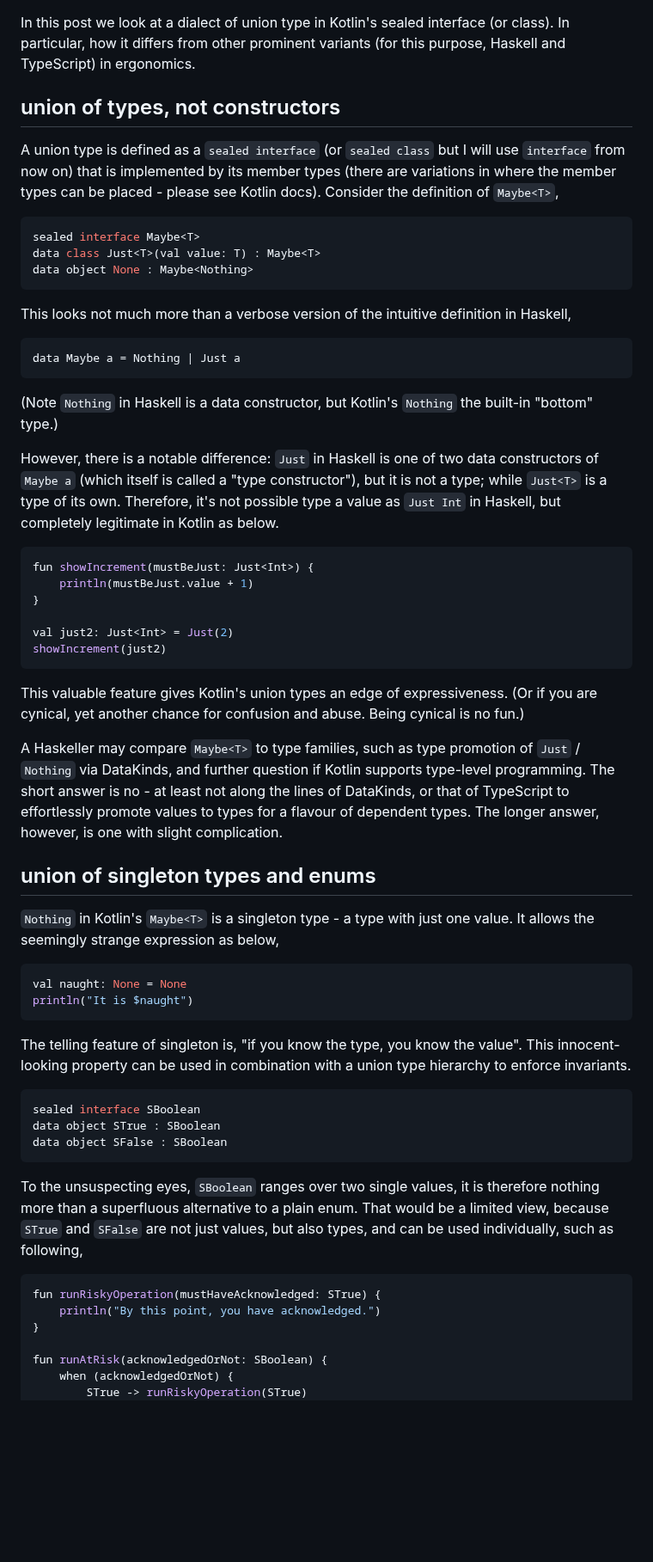
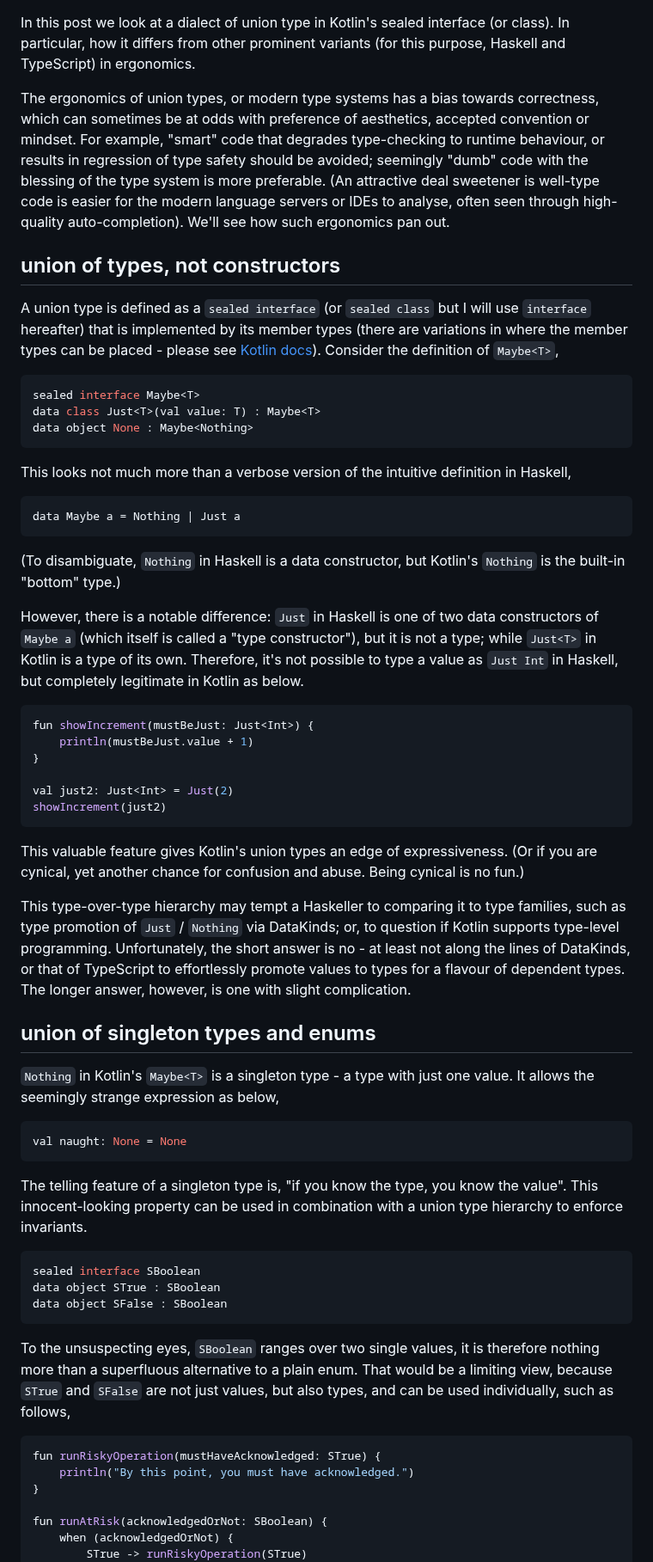
Before and after one commit to hackle/blog-rust, a Markdown page: raw/curious-kotlin-union.md, the part around one of its changes. Shown at 86% size. Rendered like a GitHub page; blank space fills up the shorter version.

````diff
--- a/raw/curious-kotlin-union.md
+++ b/raw/curious-kotlin-union.md
@@ -1,8 +1,10 @@
 In this post we look at a dialect of union type in Kotlin's sealed interface (or class). In particular, how it differs from other prominent variants (for this purpose, Haskell and TypeScript) in ergonomics.
+
+The ergonomics of union types, or modern type systems has a bias towards correctness, which can sometimes be at odds with preference of aesthetics, accepted convention or mindset. For example, "smart" code that degrades type-checking to runtime behaviour, or results in regression of type safety should be avoided; seemingly "dumb" code with the blessing of the type system is more preferable. (An attractive deal sweetener is well-type code is easier for the modern language servers or IDEs to analyse, often seen through high-quality auto-completion). We'll see how such ergonomics pan out.
 
 ## union of types, not constructors
 
-A union type is defined as a `sealed interface` (or `sealed class` but I will use `interface` from now on) that is implemented by its member types (there are variations in where the member types can be placed - please see Kotlin docs). Consider the definition of `Maybe<T>`,
+A union type is defined as a `sealed interface` (or `sealed class` but I will use `interface` hereafter) that is implemented by its member types (there are variations in where the member types can be placed - please see [Kotlin docs](https://kotlinlang.org/docs/sealed-classes.html)). Consider the definition of `Maybe<T>`,
 
 ```Kotlin
 sealed interface Maybe<T>
@@ -16,9 +18,9 @@ This looks not much more than a verbose version of the intuitive definition in H
 data Maybe a = Nothing | Just a
 ```
 
-(Note `Nothing` in Haskell is a data constructor, but Kotlin's `Nothing` the built-in "bottom" type.)
+(To disambiguate, `Nothing` in Haskell is a data constructor, but Kotlin's `Nothing` is the built-in "bottom" type.)
 
-However, there is a notable difference: `Just` in Haskell is one of two data constructors of `Maybe a` (which itself is called a "type constructor"), but it is not a type; while `Just<T>` is a type of its own. Therefore, it's not possible type a value as `Just Int` in Haskell, but completely legitimate in Kotlin as below.
+However, there is a notable difference: `Just` in Haskell is one of two data constructors of `Maybe a` (which itself is called a "type constructor"), but it is not a type; while `Just<T>` in Kotlin is a type of its own. Therefore, it's not possible to type a value as `Just Int` in Haskell, but completely legitimate in Kotlin as below.
 
 ```Kotlin
 fun showIncrement(mustBeJust: Just<Int>) {
@@ -31,7 +33,7 @@ showIncrement(just2)
 
 This valuable feature gives Kotlin's union types an edge of expressiveness. (Or if you are cynical, yet another chance for confusion and abuse. Being cynical is no fun.)
 
-A Haskeller may compare `Maybe<T>` to type families, such as type promotion of `Just` / `Nothing` via DataKinds, and further question if Kotlin supports type-level programming. The short answer is no - at least not along the lines of DataKinds, or that of TypeScript to effortlessly promote values to types for a flavour of dependent types. The longer answer, however, is one with slight complication.
+This type-over-type hierarchy may tempt a Haskeller to comparing it to type families, such as type promotion of `Just` / `Nothing` via DataKinds; or, to question if Kotlin supports type-level programming. Unfortunately, the short answer is no - at least not along the lines of DataKinds, or that of TypeScript to effortlessly promote values to types for a flavour of dependent types. The longer answer, however, is one with slight complication.
 
 ## union of singleton types and enums
 
@@ -39,10 +41,9 @@ A Haskeller may compare `Maybe<T>` to type families, such as type promotion of `
 
 ```Kotlin
 val naught: None = None
-println("It is $naught")
 ```
 
-The telling feature of singleton is, "if you know the type, you know the value". This innocent-looking property can be used in combination with a union type hierarchy to enforce invariants.
+The telling feature of a singleton type is, "if you know the type, you know the value". This innocent-looking property can be used in combination with a union type hierarchy to enforce invariants.
 
 ```Kotlin
 sealed interface SBoolean
@@ -50,11 +51,11 @@ data object STrue : SBoolean
 data object SFalse : SBoolean
 ```
 
-To the unsuspecting eyes, `SBoolean` ranges over two single values, it is therefore nothing more than a superfluous alternative to a plain enum. That would be a limited view, because `STrue` and `SFalse` are not just values, but also types, and can be used individually, such as following,
+To the unsuspecting eyes, `SBoolean` ranges over two single values, it is therefore nothing more than a superfluous alternative to a plain enum. That would be a limiting view, because `STrue` and `SFalse` are not just values, but also types, and can be used individually, such as follows,
 
 ```Kotlin
 fun runRiskyOperation(mustHaveAcknowledged: STrue) {
-    println("By this point, you have acknowledged.")
+    println("By this point, you must have acknowledged.")
 }
 
 fun runAtRisk(acknowledgedOrNot: SBoolean) {
````
Also changed, not shown: other parts of raw/curious-kotlin-union.md (+29 -29 lines).
